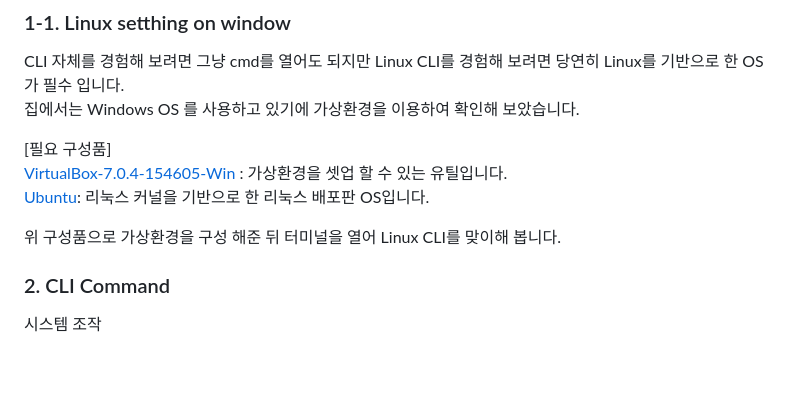
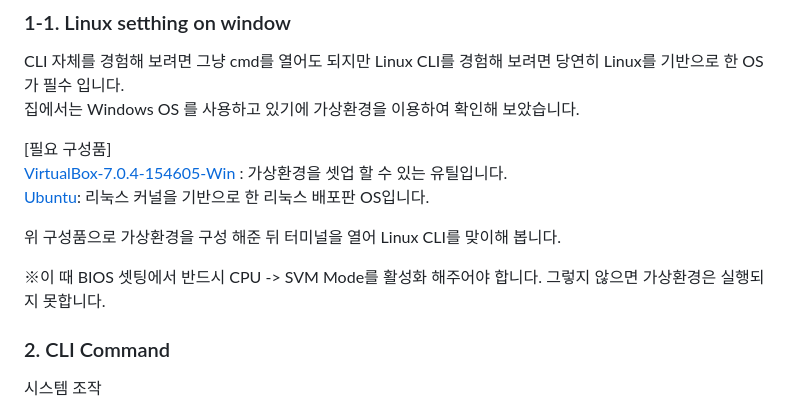
Before and after one commit to effypark/study, a Markdown page: studyDocument/kyj/230111_linux_cli_1.md, the part around the change. GitHub-like rendering; blank space fills up the shorter version.

```diff
--- a/studyDocument/kyj/230111_linux_cli_1.md
+++ b/studyDocument/kyj/230111_linux_cli_1.md
@@ -16,6 +16,8 @@ CLI 자체를 경험해 보려면 그냥 cmd를 열어도 되지만 Linux CLI를
 [Ubuntu](https://ubuntu.com/download/desktop/thank-you?version=22.04.1&architecture=amd64): 리눅스 커널을 기반으로 한 리눅스 배포판 OS입니다.
 
 위 구성품으로 가상환경을 구성 해준 뒤 터미널을 열어 Linux CLI를 맞이해 봅니다.
+
+※이 때 BIOS 셋팅에서 반드시 CPU -> SVM Mode를 활성화 해주어야 합니다. 그렇지 않으면 가상환경은 실행되지 못합니다.
 
 ### 2. CLI Command
 시스템 조작
```
Also changed, not shown: studyDocument/kyj/230113_react_life_cycle.md (added, +98 -0 lines).
